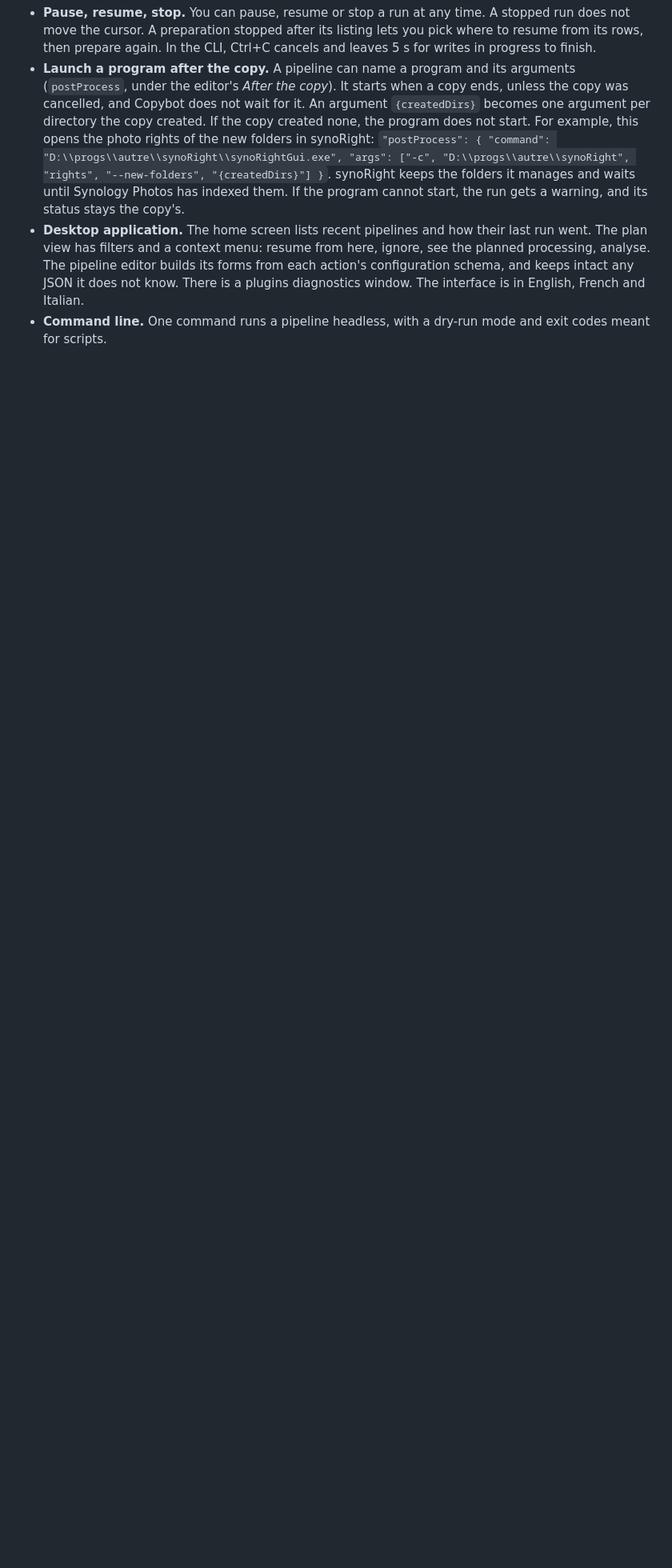
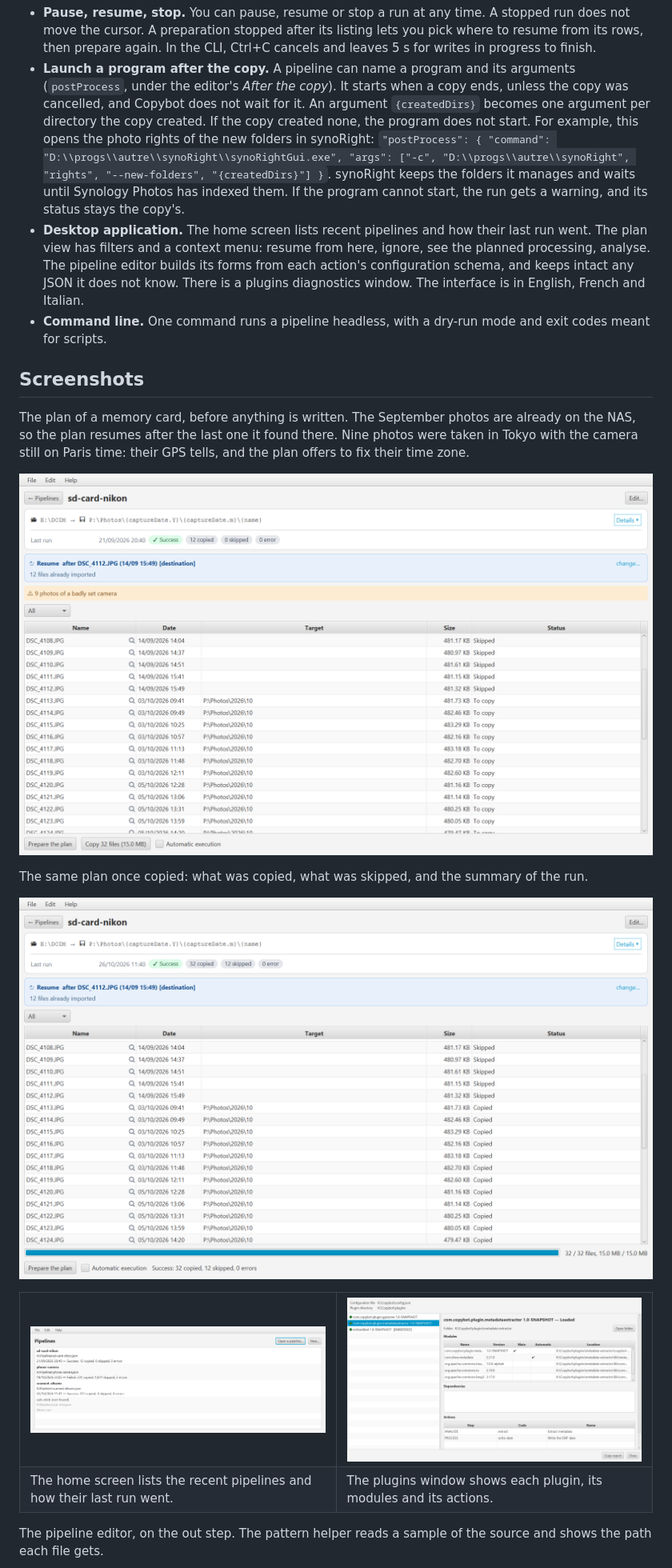
Before and after one commit to sgodmez/copybot, a Markdown page: README.md, the part around one of its changes. Shown at 80% size. Drawn GitHub-style; pictures changed too: docs/captures/home.png (added), docs/captures/plan-copied.png (added), docs/captures/plan.png (added); blank space fills up the shorter version.

Commit message:
README: screenshots of the plan (prepared, then copied), the home screen, the plugins window and the editor with its pattern helper, taken on made-up photos and folders
Co-Authored-By: Claude Opus 5.5 (1M context) <noreply@anthropic.com>

```diff
--- a/README.md
+++ b/README.md
@@ -105,4 +105,31 @@ libraries.
 - **Command line.** One command runs a pipeline headless, with a dry-run mode
   and exit codes meant for scripts.
 
-<!-- Screenshots: docs/captures/ (home, plan view, editor with the pattern helper, plugins window) -->
+## Screenshots
+
+The plan of a memory card, before anything is written. The September photos
+are already on the NAS, so the plan resumes after the last one it found
+there. Nine photos were taken in Tokyo with the camera still on Paris time:
+their GPS tells, and the plan offers to fix their time zone.
+
+![The plan view: the resume point found on the destination, the photos of a badly set camera, and the files to copy with their target](docs/captures/plan.png)
+
+The same plan once copied: what was copied, what was skipped, and the
+summary of the run.
+
+![The plan view after the copy: 32 copied, 12 skipped](docs/captures/plan-copied.png)
+
+<table>
+  <tr>
+    <td width="50%"><img src="docs/captures/home.png" alt="The home screen: the recent pipelines and how their last run went"></td>
+    <td width="50%"><img src="docs/captures/plugins.png" alt="The plugins window: each plugin, its modules, and its actions"></td>
+  </tr>
+  <tr>
+    <td>The home screen lists the recent pipelines and how their last run went.</td>
+    <td>The plugins window shows each plugin, its modules and its actions.</td>
+  </tr>
+</table>
+
+The pipeline editor, on the out step. The pattern helper reads a sample of
+the source and shows the path each file gets.
+
```
Also changed, not shown: other parts of README.md (+3 -0 lines), docs/captures/editor.png (added).
